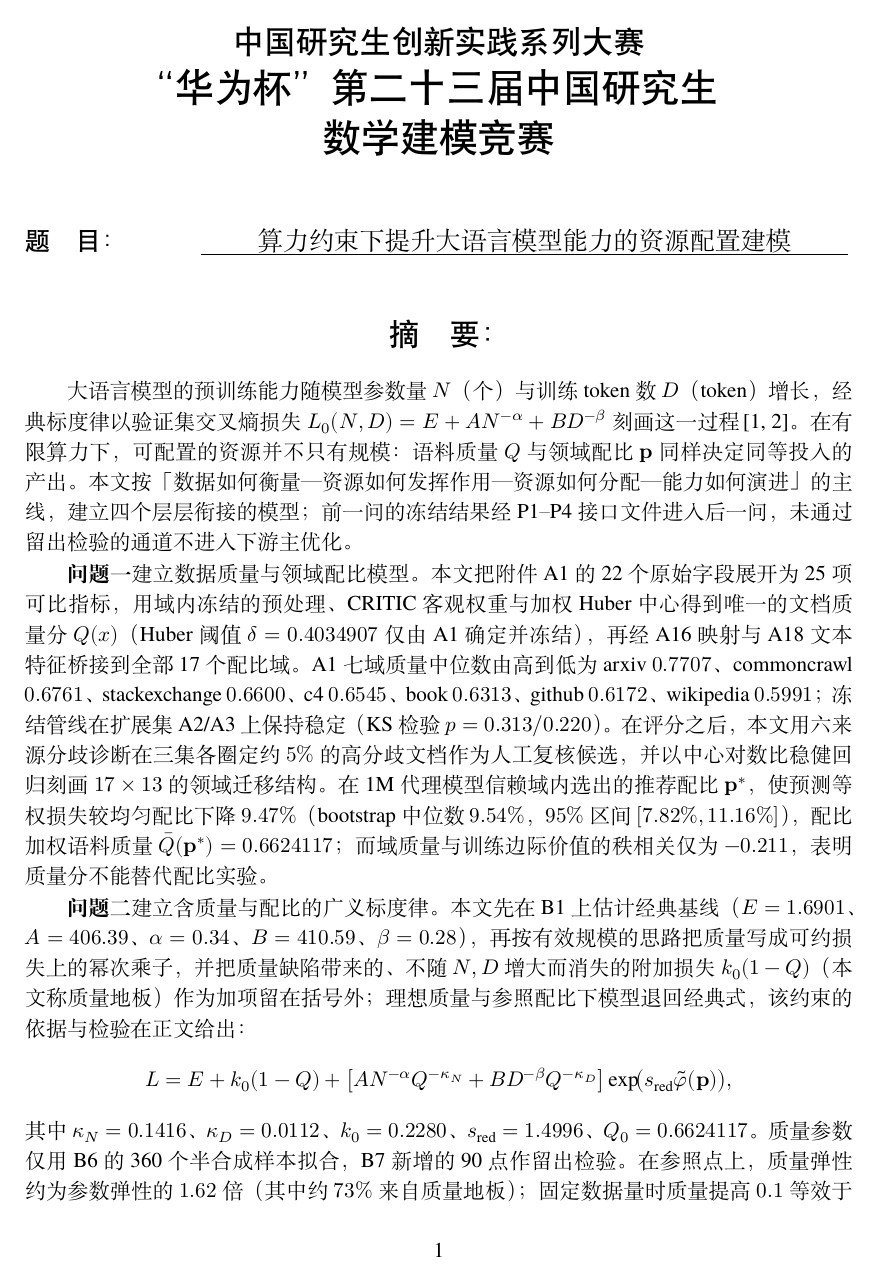
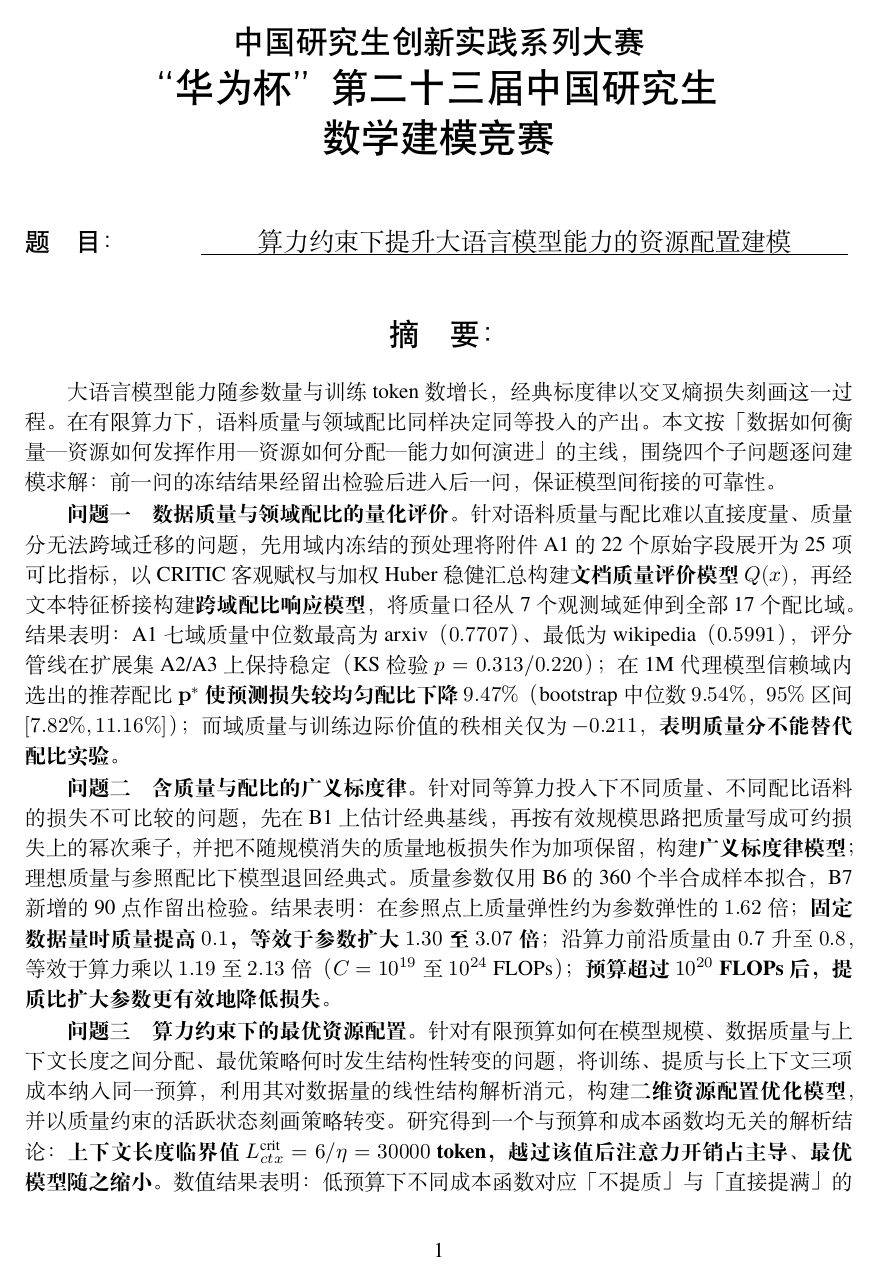
Before and after one commit to lixingyi701/HaJX, a LaTeX document (doc/final_report/main.tex, which reads doc/final_report/abstract.tex): page 2 of 49. Compiled offline with XeLaTeX; a missing font is replaced by an installed copy or a similar font.

Commit message:
文档(论文): 精简摘要并突出四问结果

```diff
--- a/doc/final_report/abstract.tex
+++ b/doc/final_report/abstract.tex
@@ -1,12 +1,8 @@
-大语言模型的预训练能力随模型参数量 $N$（个）与训练 token 数 $D$（token）增长，经典标度律以验证集交叉熵损失 $L_0(N,D)=E+AN^{-\alpha}+BD^{-\beta}$ 刻画这一过程\cite{hoffmann,bahri}。在有限算力下，可配置的资源并不只有规模：语料质量 $Q$ 与领域配比 $\bp$ 同样决定同等投入的产出。本文按「数据如何衡量—资源如何发挥作用—资源如何分配—能力如何演进」的主线，建立四个层层衔接的模型；前一问的冻结结果经 P1–P4 接口文件进入后一问，未通过留出检验的通道不进入下游主优化。
+大语言模型能力随参数量与训练 token 数增长，经典标度律以交叉熵损失刻画这一过程。在有限算力下，语料质量与领域配比同样决定同等投入的产出。本文按「数据如何衡量—资源如何发挥作用—资源如何分配—能力如何演进」的主线，围绕四个子问题逐问建模求解：前一问的冻结结果经留出检验后进入后一问，保证模型间衔接的可靠性。
 
-\textbf{问题一}建立数据质量与领域配比模型。本文把附件 A1 的 22 个原始字段展开为 25 项可比指标，用域内冻结的预处理、CRITIC 客观权重与加权 Huber 中心得到唯一的文档质量分 $Q(x)$（Huber 阈值 $\delta=0.4034907$ 仅由 A1 确定并冻结），再经 A16 映射与 A18 文本特征桥接到全部 17 个配比域。A1 七域质量中位数由高到低为 arxiv $0.7707$、commoncrawl $0.6761$、stackexchange $0.6600$、c4 $0.6545$、book $0.6313$、github $0.6172$、wikipedia $0.5991$；冻结管线在扩展集 A2/A3 上保持稳定（KS 检验 $p=0.313/0.220$）。在评分之后，本文用六来源分歧诊断在三集各圈定约 $5\%$ 的高分歧文档作为人工复核候选，并以中心对数比稳健回归刻画 $17\times13$ 的领域迁移结构。在 1M 代理模型信赖域内选出的推荐配比 $\bp^*$，使预测等权损失较均匀配比下降 $9.47\%$（bootstrap 中位数 $9.54\%$，$95\%$ 区间 $[7.82\%,11.16\%]$），配比加权语料质量 $\bar Q(\bp^*)=0.6624117$；而域质量与训练边际价值的秩相关仅为 $-0.211$，表明质量分不能替代配比实验。
+\textbf{问题一　数据质量与领域配比的量化评价。}针对语料质量与配比难以直接度量、质量分无法跨域迁移的问题，先用域内冻结的预处理将附件 A1 的 22 个原始字段展开为 25 项可比指标，以 CRITIC 客观赋权与加权 Huber 稳健汇总构建\textbf{文档质量评价模型} $Q(x)$，再经文本特征桥接构建\textbf{跨域配比响应模型}，将质量口径从 7 个观测域延伸到全部 17 个配比域。结果表明：A1 七域质量中位数最高为 arxiv（$0.7707$）、最低为 wikipedia（$0.5991$），评分管线在扩展集 A2/A3 上保持稳定（KS 检验 $p=0.313/0.220$）；在 1M 代理模型信赖域内选出的推荐配比 $\bp^*$ \textbf{使预测损失较均匀配比下降 $9.47\%$}（bootstrap 中位数 $9.54\%$，$95\%$ 区间 $[7.82\%,11.16\%]$）；而域质量与训练边际价值的秩相关仅为 $-0.211$，\textbf{表明质量分不能替代配比实验}。
 
-\textbf{问题二}建立含质量与配比的广义标度律。本文先在 B1 上估计经典基线（$E=1.6901$、$A=406.39$、$\alpha=0.34$、$B=410.59$、$\beta=0.28$），再按有效规模的思路把质量写成可约损失上的幂次乘子，并把质量缺陷带来的、不随 $N,D$ 增大而消失的附加损失 $k_0(1-Q)$（本文称质量地板）作为加项留在括号外；理想质量与参照配比下模型退回经典式，该约束的依据与检验在正文给出：
-\[
-L=E+k_0(1-Q)+\bigl[AN^{-\alpha}Q^{-\kappa_N}+BD^{-\beta}Q^{-\kappa_D}\bigr]\exp\!\bigl(s_{\rm red}\tilde\varphi(\bp)\bigr),
-\]
-其中 $\kappa_N=0.1416$、$\kappa_D=0.0112$、$k_0=0.2280$、$s_{\rm red}=1.4996$、$Q_0=0.6624117$。质量参数仅用 B6 的 360 个半合成样本拟合，B7 新增的 90 点作留出检验。在参照点上，质量弹性约为参数弹性的 $1.62$ 倍（其中约 $73\%$ 来自质量地板）；固定数据量时质量提高 $0.1$ 等效于把参数扩大 $1.30$（$N=10^9$）至 $3.07$（$N=10^{11}$）倍；沿算力前沿，质量由 $0.7$ 升至 $0.8$ 等效于算力乘 $1.191/1.485/2.134$（$C=10^{19}/10^{22}/10^{24}$ FLOPs）。当预算 $C\ge10^{20}$ 时，三种提质成本函数下提质都比扩大参数更有效地降低损失。
+\textbf{问题二　含质量与配比的广义标度律。}针对同等算力投入下不同质量、不同配比语料的损失不可比较的问题，先在 B1 上估计经典基线，再按有效规模思路把质量写成可约损失上的幂次乘子，并把不随规模消失的质量地板损失作为加项保留，构建\textbf{广义标度律模型}；理想质量与参照配比下模型退回经典式。质量参数仅用 B6 的 360 个半合成样本拟合，B7 新增的 90 点作留出检验。结果表明：在参照点上质量弹性约为参数弹性的 $1.62$ 倍；\textbf{固定数据量时质量提高 $0.1$，等效于参数扩大 $1.30$ 至 $3.07$ 倍}；沿算力前沿质量由 $0.7$ 升至 $0.8$，等效于算力乘以 $1.19$ 至 $2.13$ 倍（$C=10^{19}$ 至 $10^{24}$ FLOPs）；\textbf{预算超过 $10^{20}$ FLOPs 后，提质比扩大参数更有效地降低损失}。
 
-\textbf{问题三}求解算力约束下的最优资源配置。本文把训练、提质与长上下文三项成本纳入同一预算，利用三者对 $D$ 的线性结构将预算约束取等并解析消元，把问题降为 $(\log_{10}N,Q)$ 的二维有界优化，并以质量约束的活跃状态定义最优策略的结构性转变。研究得到一个与预算、成本函数和规模均无关的解析结论：上下文长度临界值 $L_{ctx}^{\rm crit}=6/\eta=30000$ token，越过该值后注意力开销占主导、最优模型随之缩小。数值结果表明：低预算 $C=10^{19}$ 下，指数型与幂函数型提质成本对应的最优质量停留在下界（不提质），对数型成本则直接提满；$C=10^{22}$、$10^{24}$ 时三种成本函数下均提满 $Q^*=1$。离开质量下界的临界预算（$\log_{10}C$）分别约为 $19.06$、$19.53$、$18.58$，随成本函数形状有序移动，为「何时该把算力投向提质」给出了明确的预算阈值。
+\textbf{问题三　算力约束下的最优资源配置。}针对有限预算如何在模型规模、数据质量与上下文长度之间分配、最优策略何时发生结构性转变的问题，将训练、提质与长上下文三项成本纳入同一预算，利用其对数据量的线性结构解析消元，构建\textbf{二维资源配置优化模型}，并以质量约束的活跃状态刻画策略转变。研究得到一个与预算和成本函数均无关的解析结论：\textbf{上下文长度临界值 $L_{ctx}^{\rm crit}=6/\eta=30000$ token，越过该值后注意力开销占主导、最优模型随之缩小}。数值结果表明：低预算下不同成本函数对应「不提质」与「直接提满」的分野，\textbf{离开质量下界的临界预算（$\log_{10}C$）约为 $18.58$--$19.53$}，随成本函数形状有序移动；$C=10^{22}$、$10^{24}$ 时三种成本函数下均提满至 $Q^*=1$。
 
```
Also changed, not shown: doc/final_report/报告修订记录.md (+1 -0 lines), doc/final_report/abstract.tex (4 more changed lines).
